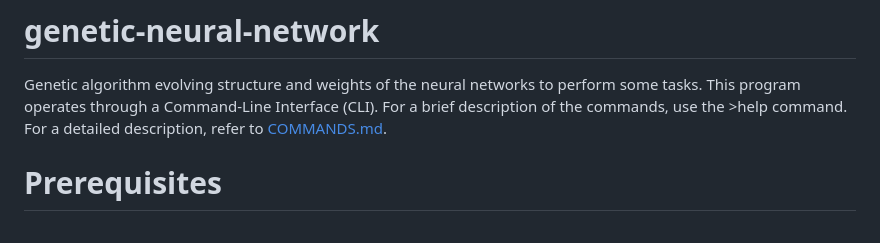
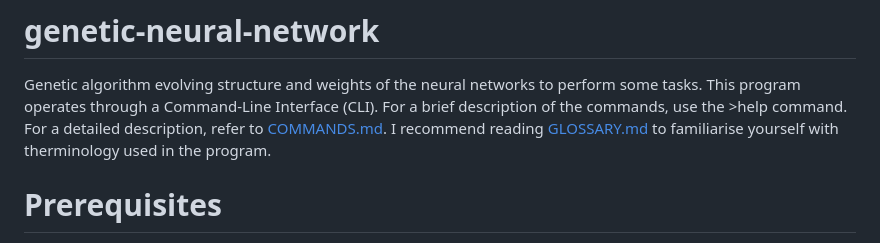
Before and after one commit to pawelsberg/genetic-neural-network, a Markdown page: README.md, the part around the change. GitHub-like rendering.

```diff
--- a/README.md
+++ b/README.md
@@ -2,6 +2,7 @@
 Genetic algorithm evolving structure and weights of the neural networks to perform some tasks.
 This program operates through a Command-Line Interface (CLI). For a brief description of the commands, use the >help command.
 For a detailed description, refer to [COMMANDS.md](COMMANDS.md).
+I recommend reading [GLOSSARY.md](GLOSSARY.md) to familiarise yourself with therminology used in the program.
 
 # Prerequisites
 The program doesn't require installation. It uses `%appdata%\Pawelsberg.GeneticNeuralNetwork` folder to load/save data.
```
